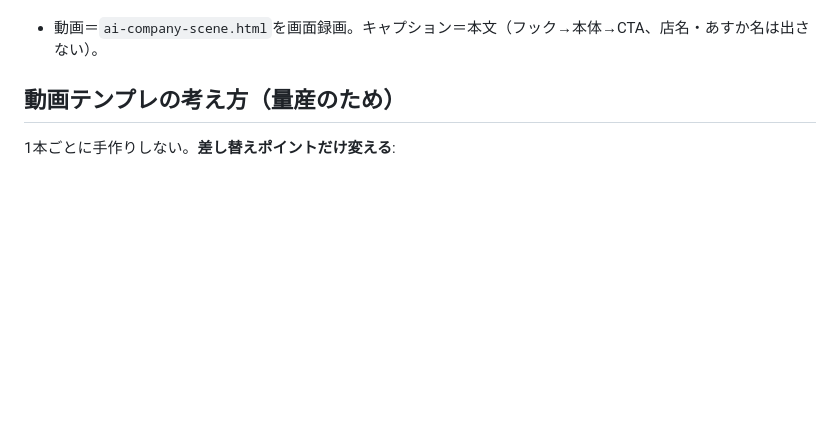
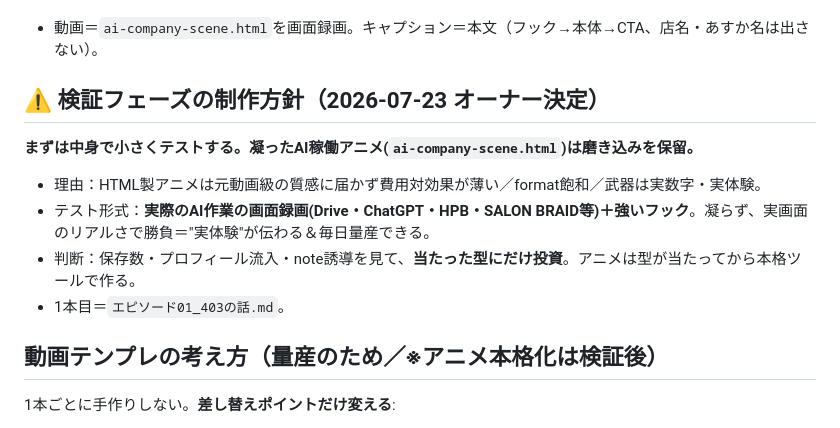
Before and after one commit to fbanxie-max/-, a Markdown page: office/50_マーケティング部/発信シリーズ設計.md, the part around the change. Rendered like a GitHub page; blank space fills up the shorter version.

```diff
--- a/office/50_マーケティング部/発信シリーズ設計.md
+++ b/office/50_マーケティング部/発信シリーズ設計.md
@@ -22,7 +22,14 @@
 4. **CTA**：「やり方はプロフィール(note)から」。
 - 動画＝`ai-company-scene.html`を画面録画。キャプション＝本文（フック→本体→CTA、店名・あすか名は出さない）。
 
-## 動画テンプレの考え方（量産のため）
+## ⚠️ 検証フェーズの制作方針（2026-07-23 オーナー決定）
+**まずは中身で小さくテストする。凝ったAI稼働アニメ(`ai-company-scene.html`)は磨き込みを保留。**
+- 理由：HTML製アニメは元動画級の質感に届かず費用対効果が薄い／format飽和／武器は実数字・実体験。
+- テスト形式：**実際のAI作業の画面録画(Drive・ChatGPT・HPB・SALON BRAID等)＋強いフック**。凝らず、実画面のリアルさで勝負＝"実体験"が伝わる＆毎日量産できる。
+- 判断：保存数・プロフィール流入・note誘導を見て、**当たった型にだけ投資**。アニメは型が当たってから本格ツールで作る。
+- 1本目＝`エピソード01_403の話.md`。
+
+## 動画テンプレの考え方（量産のため／※アニメ本格化は検証後）
 1本ごとに手作りしない。**差し替えポイントだけ変える**:
 - フック文（台本部＋投稿プレビュー）
 - 実数字（各部署の表示・ログ）
```
Also changed, not shown: office/00_CEO室/意思決定ログ.md (+1 -0 lines), office/50_マーケティング部/エピソード01_403の話.md (added, +56 -0 lines).
